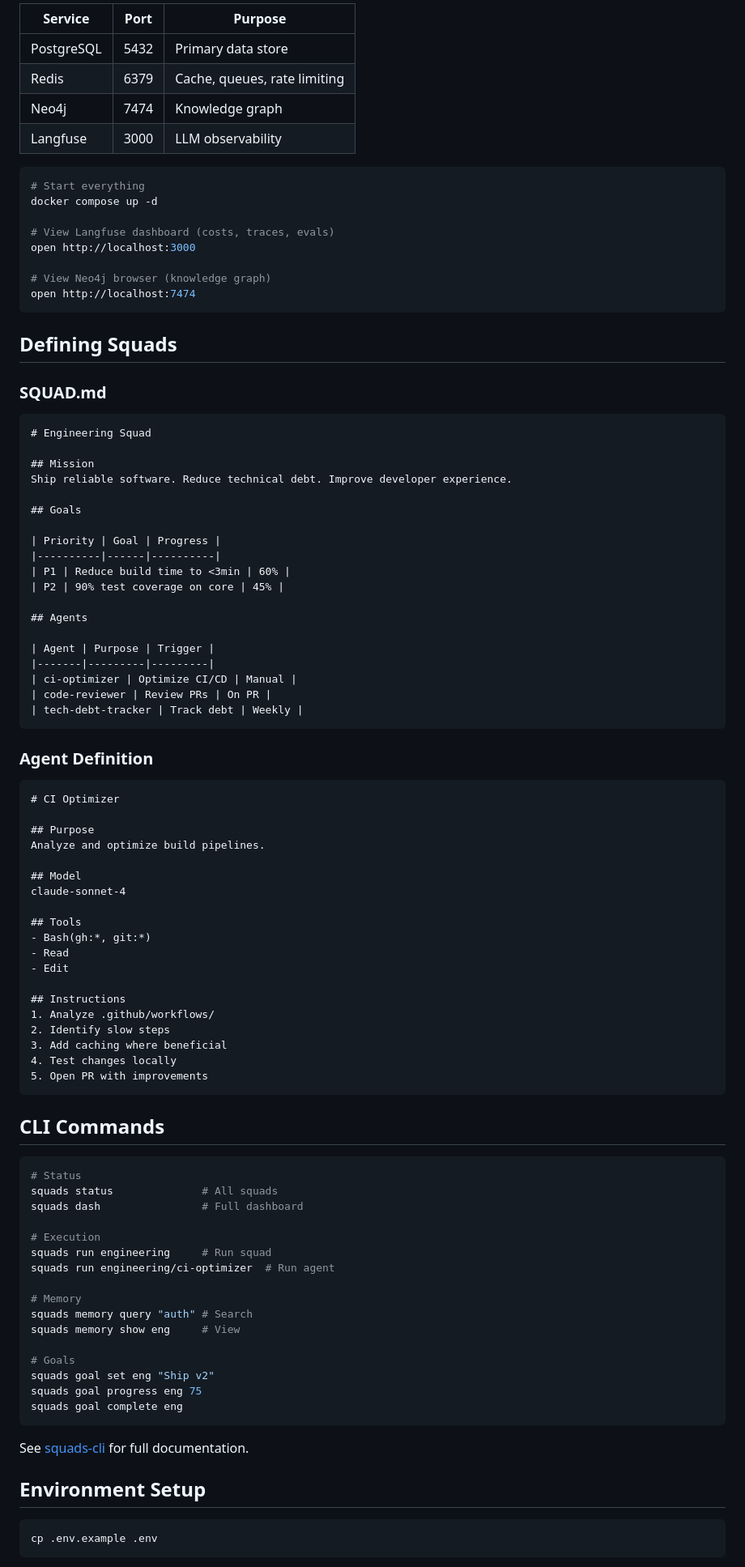
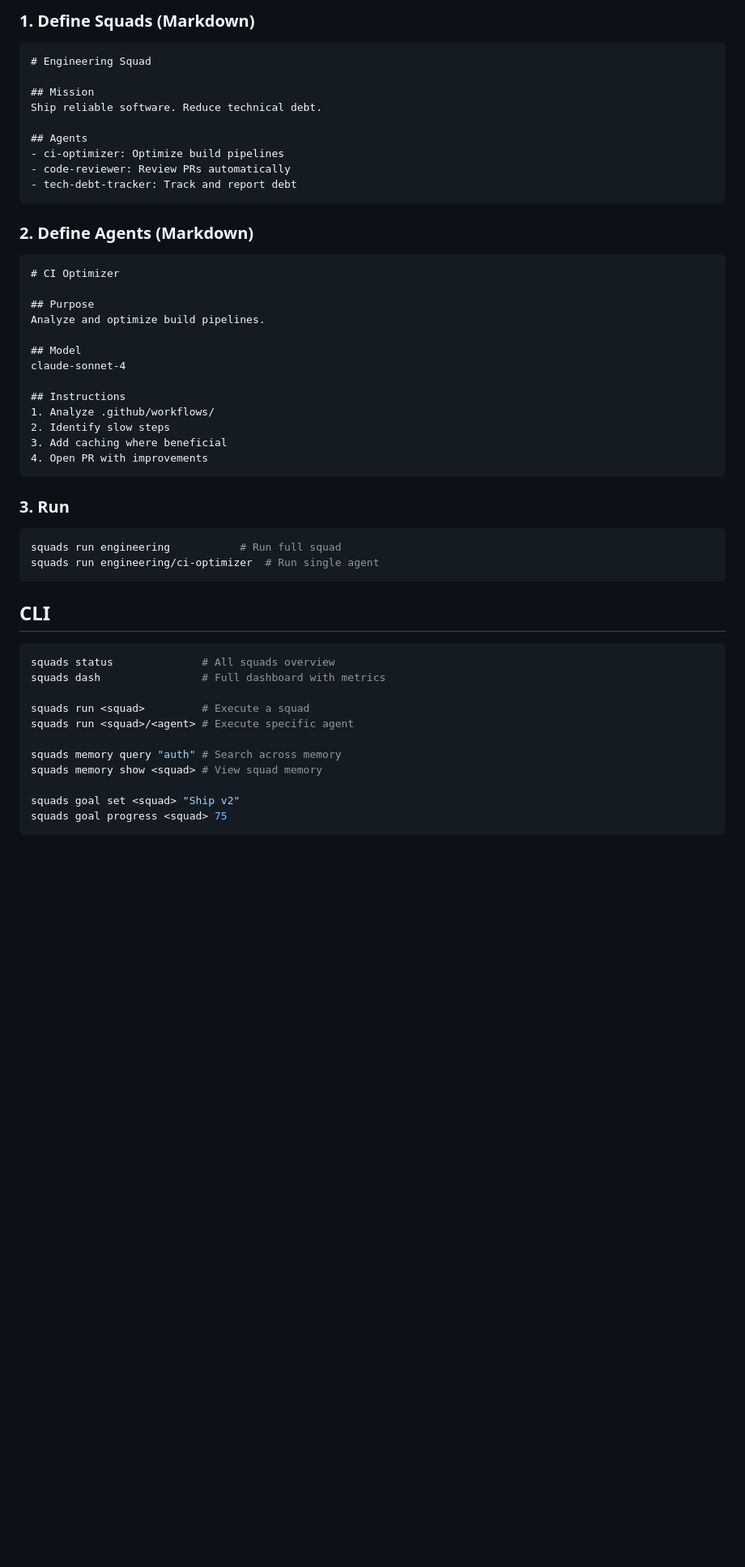
Before and after one commit to agents-squads/agents-squads, a Markdown page: README.md, the part around one of its changes. Shown at 81% size. Rendered like a GitHub page; blank space fills up the shorter version.

````diff
--- a/README.md
+++ b/README.md
@@ -86,49 +82,19 @@ Local development stack:
 
-| Service | Port | Purpose |
-|---------|------|---------|
-| PostgreSQL | 5432 | Primary data store |
-| Redis | 6379 | Cache, queues, rate limiting |
-| Neo4j | 7474 | Knowledge graph |
-| Langfuse | 3000 | LLM observability |
-
-```bash
-# Start everything
-docker compose up -d
-
-# View Langfuse dashboard (costs, traces, evals)
-open http://localhost:3000
-
-# View Neo4j browser (knowledge graph)
-open http://localhost:7474
-```
-
-## Defining Squads
-
-### SQUAD.md
+### 1. Define Squads (Markdown)
 
 ```markdown
 # Engineering Squad
 
 ## Mission
-Ship reliable software. Reduce technical debt. Improve developer experience.
-
-## Goals
-
-| Priority | Goal | Progress |
-|----------|------|----------|
-| P1 | Reduce build time to <3min | 60% |
-| P2 | 90% test coverage on core | 45% |
+Ship reliable software. Reduce technical debt.
 
 ## Agents
-
-| Agent | Purpose | Trigger |
-|-------|---------|---------|
-| ci-optimizer | Optimize CI/CD | Manual |
-| code-reviewer | Review PRs | On PR |
-| tech-debt-tracker | Track debt | Weekly |
+- ci-optimizer: Optimize build pipelines
+- code-reviewer: Review PRs automatically
+- tech-debt-tracker: Track and report debt
 ```
 
-### Agent Definition
+### 2. Define Agents (Markdown)
 
 ```markdown
 # CI Optimizer
@@ -139,45 +105,33 @@ Analyze and optimize build pipelines.
 ## Model
 claude-sonnet-4
 
-## Tools
-- Bash(gh:*, git:*)
-- Read
-- Edit
-
 ## Instructions
 1. Analyze .github/workflows/
 2. Identify slow steps
 3. Add caching where beneficial
-4. Test changes locally
-5. Open PR with improvements
+4. Open PR with improvements
 ```
 
-## CLI Commands
+### 3. Run
 
 ```bash
-# Status
-squads status              # All squads
-squads dash                # Full dashboard
-
-# Execution
-squads run engineering     # Run squad
-squads run engineering/ci-optimizer  # Run agent
-
-# Memory
-squads memory query "auth" # Search
-squads memory show eng     # View
-
-# Goals
-squads goal set eng "Ship v2"
-squads goal progress eng 75
-squads goal complete eng
+squads run engineering           # Run full squad
+squads run engineering/ci-optimizer  # Run single agent
 ```
 
-See [squads-cli](https://github.com/agents-squads/squads-cli) for full documentation.
-
-## Environment Setup
+## CLI
 
 ```bash
-cp .env.example .env
+squads status              # All squads overview
+squads dash                # Full dashboard with metrics
+
+squads run <squad>         # Execute a squad
+squads run <squad>/<agent> # Execute specific agent
+
+squads memory query "auth" # Search across memory
+squads memory show <squad> # View squad memory
+
+squads goal set <squad> "Ship v2"
+squads goal progress <squad> 75
 ```
 
````
Also changed, not shown: other parts of README.md (+75 -94 lines).
